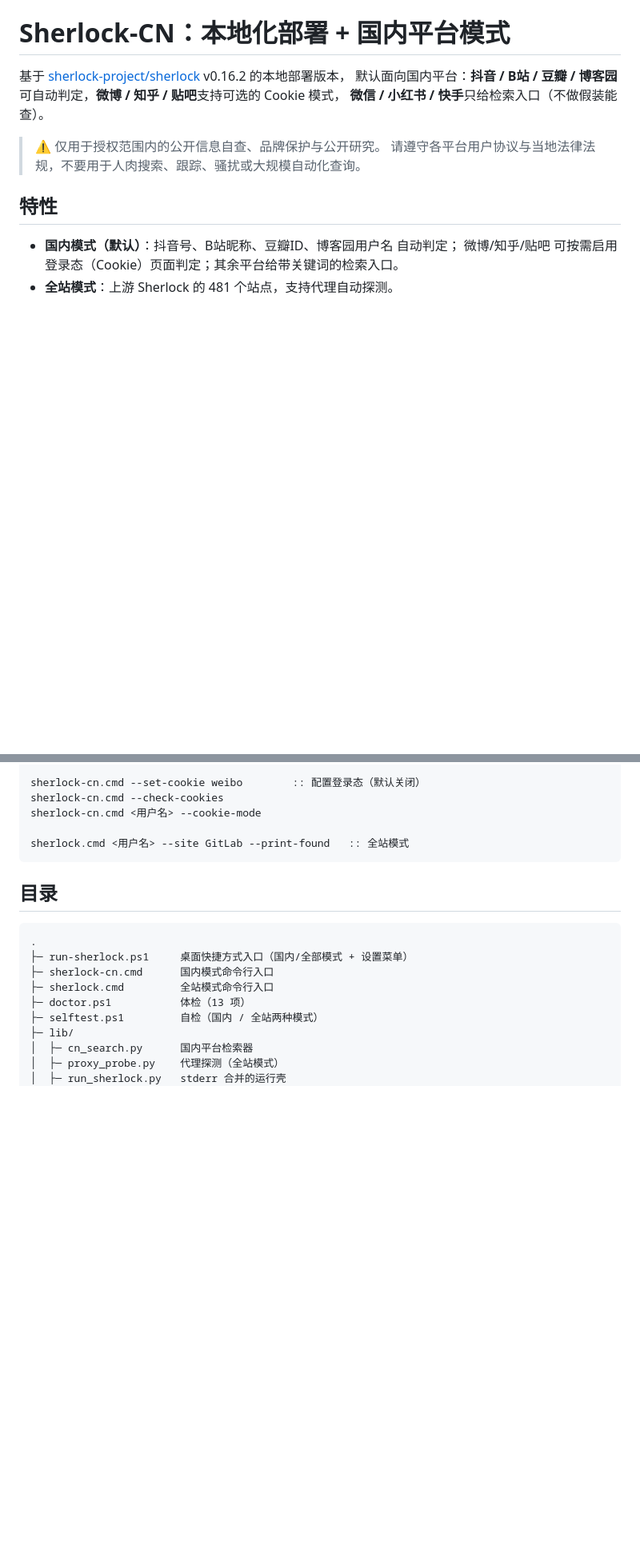
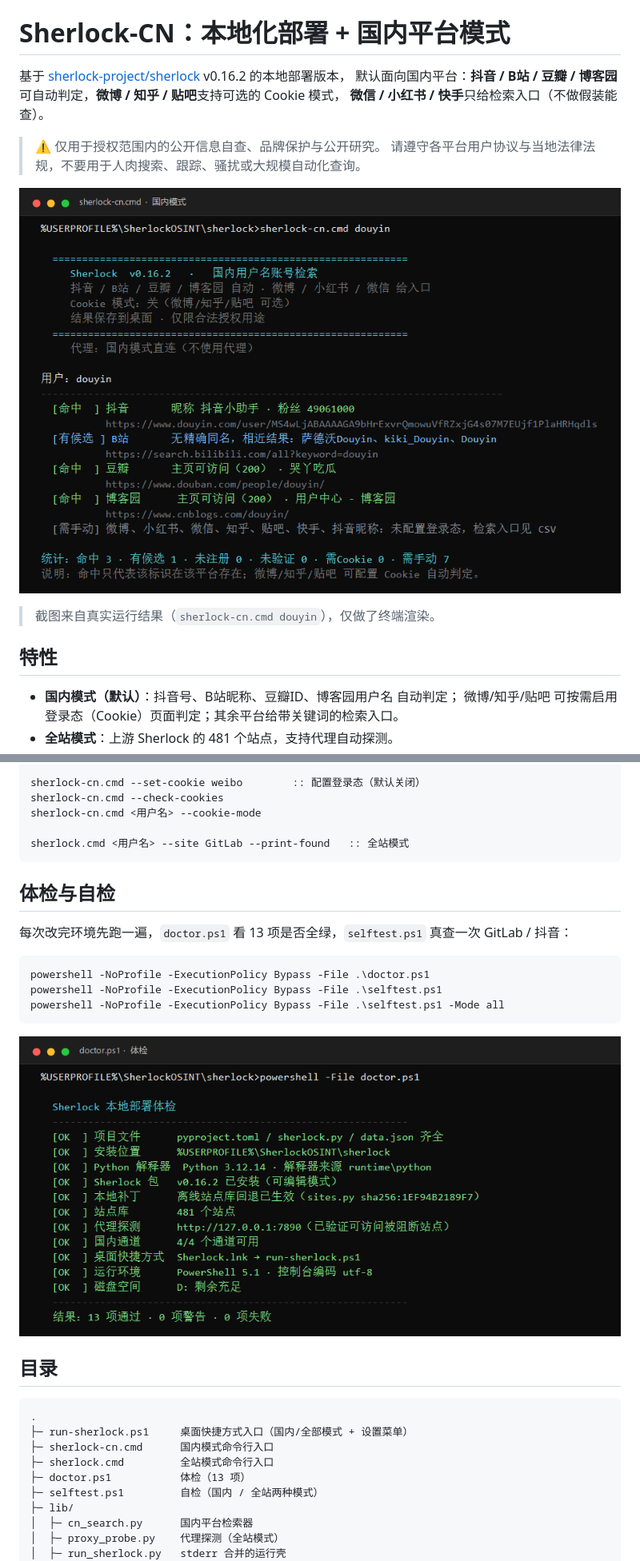
Before and after one commit to Demiannnn0417/sherlock-cn, a Markdown page: README.md, 2 parts joined by grey strips. Shown at 80% size. GitHub-like rendering; pictures changed too: docs/images/cn-mode-demo.png (added), docs/images/doctor.png (added); blank space fills up the shorter version.

````diff
--- a/README.md
+++ b/README.md
@@ -6,6 +6,10 @@
 
 > ⚠️ 仅用于授权范围内的公开信息自查、品牌保护与公开研究。
 > 请遵守各平台用户协议与当地法律法规，不要用于人肉搜索、跟踪、骚扰或大规模自动化查询。
+
+![国内模式终端输出示例](docs/images/cn-mode-demo.png)
+
+> 截图来自真实运行结果（`sherlock-cn.cmd douyin`），仅做了终端渲染。
 
 ## 特性
 
@@ -73,6 +77,18 @@ sherlock-cn.cmd <用户名> --cookie-mode
 sherlock.cmd <用户名> --site GitLab --print-found   :: 全站模式
 ```
 
+## 体检与自检
+
+每次改完环境先跑一遍，`doctor.ps1` 看 13 项是否全绿，`selftest.ps1` 真查一次 GitLab / 抖音：
+
+```powershell
+powershell -NoProfile -ExecutionPolicy Bypass -File .\doctor.ps1
+powershell -NoProfile -ExecutionPolicy Bypass -File .\selftest.ps1
+powershell -NoProfile -ExecutionPolicy Bypass -File .\selftest.ps1 -Mode all
+```
+
+![doctor 体检](docs/images/doctor.png)
+
 ## 目录
 
 ```
````
Also changed, not shown: LOCAL-DEPLOY.md (+32 -25 lines).
